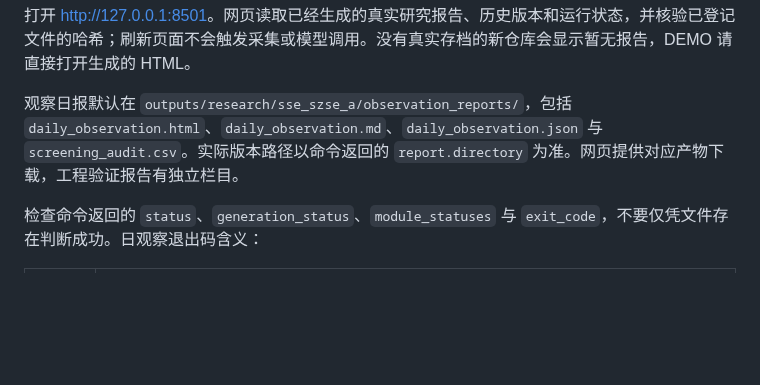
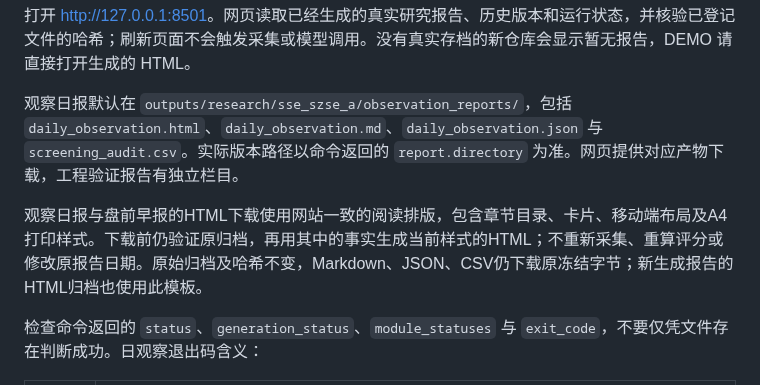
Before and after one commit to AdamWen95/ashare-compass, a Markdown page: docs/USAGE.md, the part around the change. GitHub-like rendering; blank space fills up the shorter version.

Commit message:
统一导出简报视觉风格并更新README演示截图
沿用网站米白与砖红主题，加入章节导航、卡片、移动布局和A4打印样式。
观察日报和早报的HTML下载基于已校验事实重新排版，保持冻结归档及其他导出格式不变。
补充不可变导出与安全转义回归，使用合成DEMO更新首页及候选卡片截图。

```diff
--- a/docs/USAGE.md
+++ b/docs/USAGE.md
@@ -143,6 +143,8 @@ python -m streamlit run streamlit_app.py --server.address 127.0.0.1 --server.por
 
 观察日报默认在 `outputs/research/sse_szse_a/observation_reports/`，包括 `daily_observation.html`、`daily_observation.md`、`daily_observation.json` 与 `screening_audit.csv`。实际版本路径以命令返回的 `report.directory` 为准。网页提供对应产物下载，工程验证报告有独立栏目。
 
+观察日报与盘前早报的HTML下载使用网站一致的阅读排版，包含章节目录、卡片、移动端布局及A4打印样式。下载前仍验证原归档，再用其中的事实生成当前样式的HTML；不重新采集、重算评分或修改原报告日期。原始归档及哈希不变，Markdown、JSON、CSV仍下载原冻结字节；新生成报告的HTML归档也使用此模板。
+
 检查命令返回的 `status`、`generation_status`、`module_statuses` 与 `exit_code`，不要仅凭文件存在判断成功。日观察退出码含义：
 
 | 退出码 | 含义 |
```
Also changed, not shown: README.md (+6 -2 lines), docs/assets/daily-brief-candidates-demo.jpg (added), docs/assets/daily-brief-demo.jpg (added), docs/assets/daily-brief-demo.png (deleted), 5 other files.
